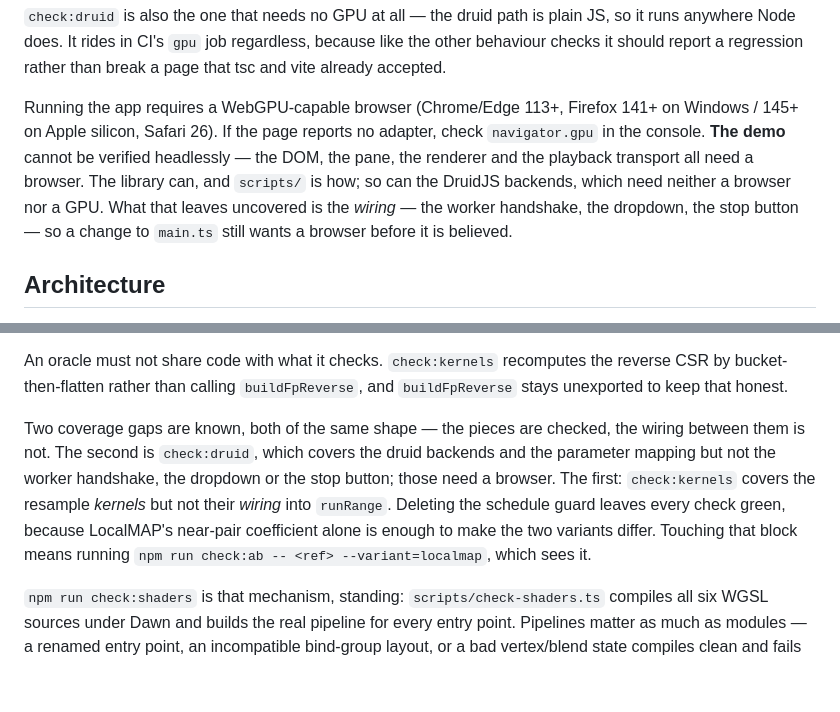
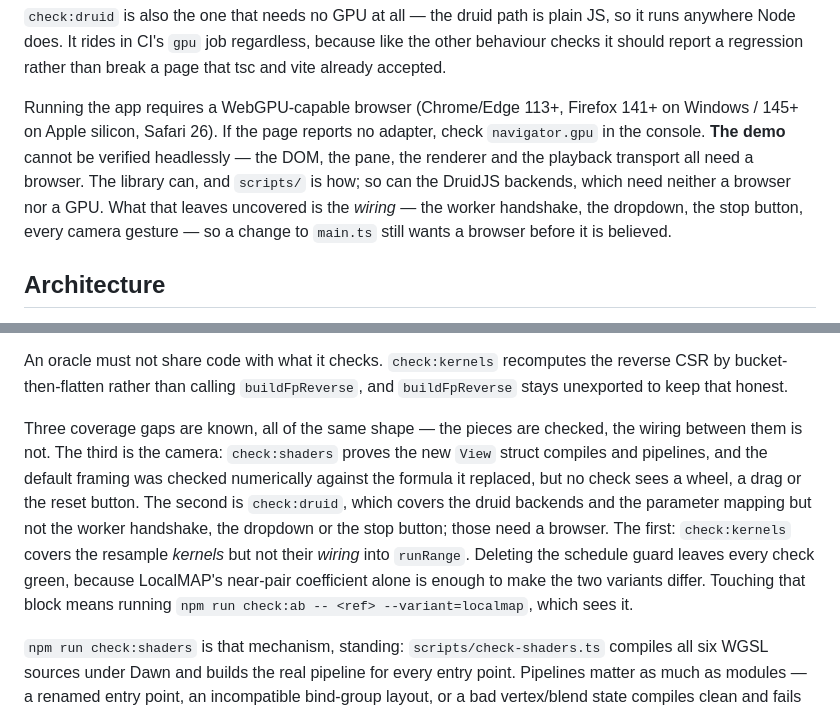
Before and after one commit to patcon/pacmap-webgpu, a Markdown page: CLAUDE.md, 2 parts joined by grey strips. Drawn GitHub-style; blank space fills up the shorter version.

```diff
--- a/CLAUDE.md
+++ b/CLAUDE.md
@@ -21,7 +21,7 @@ The four sit at different levels and it is worth keeping them straight. `check:s
 
 `check:druid` is also the one that needs no GPU at all — the druid path is plain JS, so it runs anywhere Node does. It rides in CI's `gpu` job regardless, because like the other behaviour checks it should report a regression rather than break a page that tsc and vite already accepted.
 
-Running the app requires a WebGPU-capable browser (Chrome/Edge 113+, Firefox 141+ on Windows / 145+ on Apple silicon, Safari 26). If the page reports no adapter, check `navigator.gpu` in the console. **The demo** cannot be verified headlessly — the DOM, the pane, the renderer and the playback transport all need a browser. The library can, and `scripts/` is how; so can the DruidJS backends, which need neither a browser nor a GPU. What that leaves uncovered is the *wiring* — the worker handshake, the dropdown, the stop button — so a change to `main.ts` still wants a browser before it is believed.
+Running the app requires a WebGPU-capable browser (Chrome/Edge 113+, Firefox 141+ on Windows / 145+ on Apple silicon, Safari 26). If the page reports no adapter, check `navigator.gpu` in the console. **The demo** cannot be verified headlessly — the DOM, the pane, the renderer and the playback transport all need a browser. The library can, and `scripts/` is how; so can the DruidJS backends, which need neither a browser nor a GPU. What that leaves uncovered is the *wiring* — the worker handshake, the dropdown, the stop button, every camera gesture — so a change to `main.ts` still wants a browser before it is believed.
 
 ## Architecture
 
@@ -80,7 +101,7 @@ That mechanism goes further than compilation, which is what `scripts/check-kerne
 
 An oracle must not share code with what it checks. `check:kernels` recomputes the reverse CSR by bucket-then-flatten rather than calling `buildFpReverse`, and `buildFpReverse` stays unexported to keep that honest.
 
-Two coverage gaps are known, both of the same shape — the pieces are checked, the wiring between them is not. The second is `check:druid`, which covers the druid backends and the parameter mapping but not the worker handshake, the dropdown or the stop button; those need a browser. The first: `check:kernels` covers the resample *kernels* but not their *wiring* into `runRange`. Deleting the schedule guard leaves every check green, because LocalMAP's near-pair coefficient alone is enough to make the two variants differ. Touching that block means running `npm run check:ab -- <ref> --variant=localmap`, which sees it.
+Three coverage gaps are known, all of the same shape — the pieces are checked, the wiring between them is not. The third is the camera: `check:shaders` proves the new `View` struct compiles and pipelines, and the default framing was checked numerically against the formula it replaced, but no check sees a wheel, a drag or the reset button. The second is `check:druid`, which covers the druid backends and the parameter mapping but not the worker handshake, the dropdown or the stop button; those need a browser. The first: `check:kernels` covers the resample *kernels* but not their *wiring* into `runRange`. Deleting the schedule guard leaves every check green, because LocalMAP's near-pair coefficient alone is enough to make the two variants differ. Touching that block means running `npm run check:ab -- <ref> --variant=localmap`, which sees it.
 
 `npm run check:shaders` is that mechanism, standing: `scripts/check-shaders.ts` compiles all six WGSL sources under Dawn and builds the real pipeline for every entry point. Pipelines matter as much as modules — a renamed entry point, an incompatible bind-group layout, or a bad vertex/blend state compiles clean and fails only at `createPipeline`. This is why `src/shaders.ts` exists (`main.ts` touches the DOM at module scope, so its shaders had to move somewhere importable) and why `pacmap-webgpu.ts` exports `shaderSources`. Add a case there whenever you add a shader.
 
```
Also changed, not shown: other parts of CLAUDE.md (+22 -1 lines).
